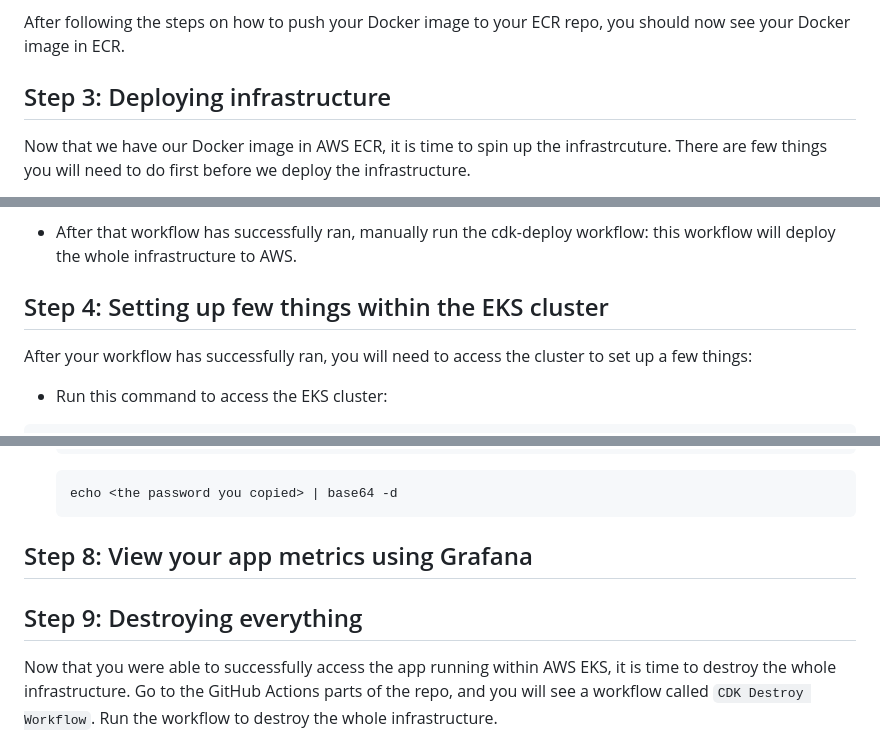
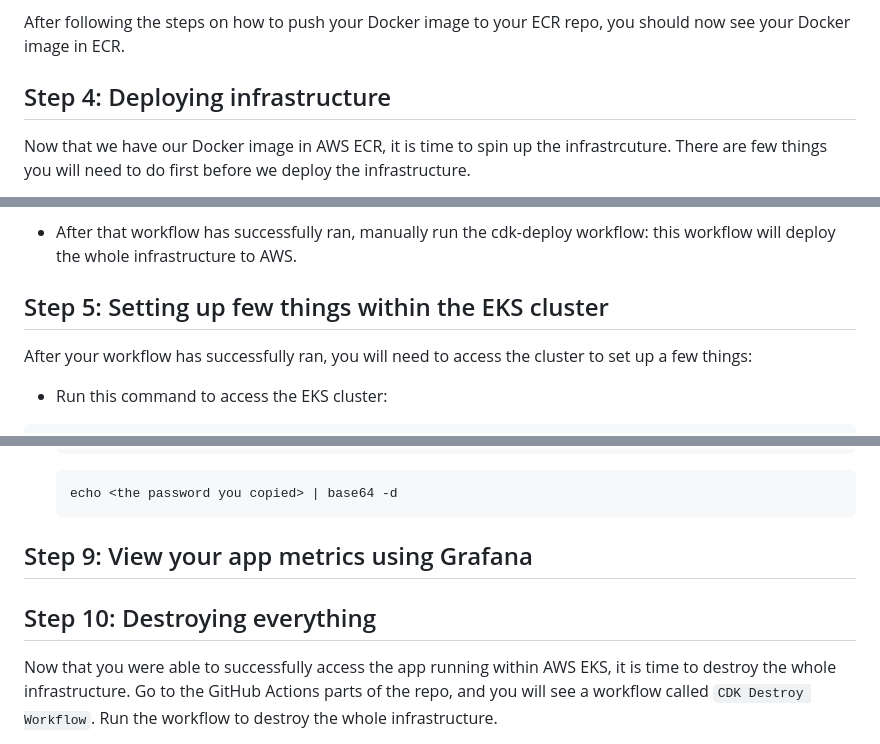
Before and after one commit to iKarmaaa123/production-grade-eks-project, a Markdown page: README.md, 3 parts joined by grey strips. Rendered like a GitHub page.

Commit message:
fix: fixed ordering of steps in README for project

````diff
--- a/README.md
+++ b/README.md
@@ -167,7 +167,7 @@ Now that we have ran the app locally, and have ran it locally within a Docker co
 
 After following the steps on how to push your Docker image to your ECR repo, you should now see your Docker image in ECR.
 
-<h2> Step 3: Deploying infrastructure </h2>
+<h2> Step 4: Deploying infrastructure </h2>
 
 Now that we have our Docker image in AWS ECR, it is time to spin up the infrastrcuture. There are few things you will need to do first before we deploy the infrastructure.
 
@@ -188,7 +188,7 @@ Now that we have our Docker image in AWS ECR, it is time to spin up the infrastr
 
 - After that workflow has successfully ran, manually run the cdk-deploy workflow: this workflow will deploy the whole infrastructure to AWS.
 
-<h2> Step 4: Setting up few things within the EKS cluster </h2>
+<h2> Step 5: Setting up few things within the EKS cluster </h2>
 
 After your workflow has successfully ran, you will need to access the cluster to set up a few things:
 
@@ -279,9 +279,9 @@ To view this data:
   echo <the password you copied> | base64 -d
   ```
 
-<h2> Step 8: View your app metrics using Grafana </h2>
+<h2> Step 9: View your app metrics using Grafana </h2>
 
 
-<h2> Step 9: Destroying everything </h2>
+<h2> Step 10: Destroying everything </h2>
 
 Now that you were able to successfully access the app running within AWS EKS, it is time to destroy the whole infrastructure. Go to the GitHub Actions parts of the repo, and you will see a workflow called `CDK Destroy Workflow`. Run the workflow to destroy the whole infrastructure.
````
Also changed, not shown: other parts of README.md (+3 -3 lines).
